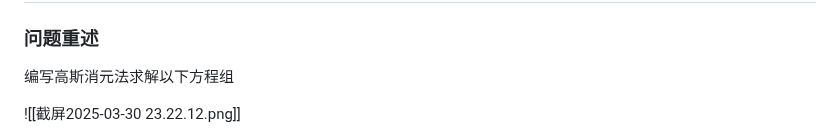
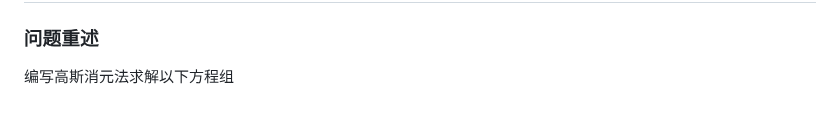
Before and after one commit to Panda-Ghost/notes-pre-gr.2, a Markdown page: COMP2/上机作业2/上机报告.md, the part around the change. Rendered like a GitHub page; blank space fills up the shorter version.

Commit message:
vault backup: 2025-03-30 23:28:34

```diff
--- a/COMP2/上机作业2/上机报告.md
+++ b/COMP2/上机作业2/上机报告.md
@@ -103,8 +103,6 @@ lim sin(1/x) as x -> 0: AccumBounds(-1, 1)
 
 编写高斯消元法求解以下方程组
 
-![[截屏2025-03-30 23.22.12.png]]
-
 $$
 \begin{aligned}
 &(1)
```
